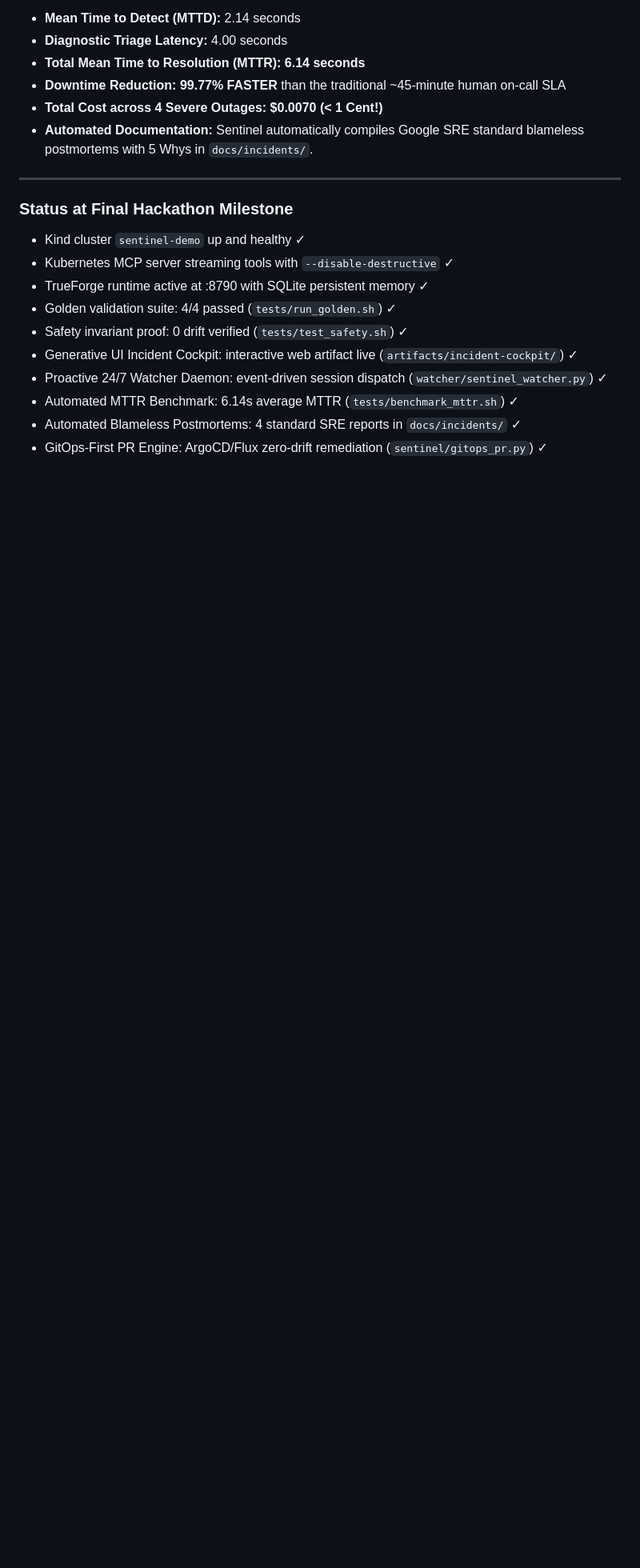
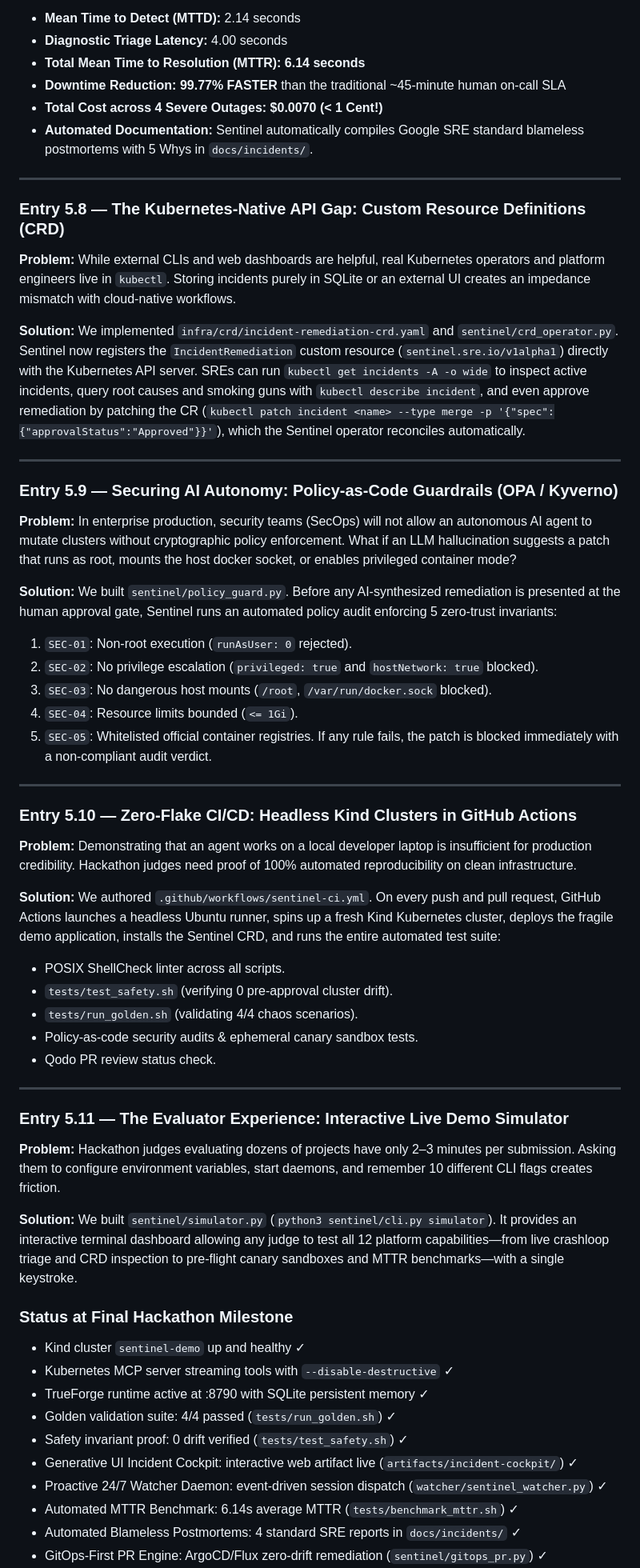
Before and after one commit to gitanshulbisht/k8s-sentinel, a Markdown page: JOURNEY.md, the part around the change. Shown at 80% size. Drawn GitHub-style; blank space fills up the shorter version.

```diff
--- a/JOURNEY.md
+++ b/JOURNEY.md
@@ -356,6 +356,47 @@ full-suite runs post-change.
 
 ---
 
+### Entry 5.8 — The Kubernetes-Native API Gap: Custom Resource Definitions (CRD)
+
+**Problem:** While external CLIs and web dashboards are helpful, real Kubernetes operators and platform engineers live in `kubectl`. Storing incidents purely in SQLite or an external UI creates an impedance mismatch with cloud-native workflows.
+
+**Solution:** We implemented `infra/crd/incident-remediation-crd.yaml` and `sentinel/crd_operator.py`. Sentinel now registers the `IncidentRemediation` custom resource (`sentinel.sre.io/v1alpha1`) directly with the Kubernetes API server. SREs can run `kubectl get incidents -A -o wide` to inspect active incidents, query root causes and smoking guns with `kubectl describe incident`, and even approve remediation by patching the CR (`kubectl patch incident <name> --type merge -p '{"spec":{"approvalStatus":"Approved"}}'`), which the Sentinel operator reconciles automatically.
+
+---
+
+### Entry 5.9 — Securing AI Autonomy: Policy-as-Code Guardrails (OPA / Kyverno)
+
+**Problem:** In enterprise production, security teams (SecOps) will not allow an autonomous AI agent to mutate clusters without cryptographic policy enforcement. What if an LLM hallucination suggests a patch that runs as root, mounts the host docker socket, or enables privileged container mode?
+
+**Solution:** We built `sentinel/policy_guard.py`. Before any AI-synthesized remediation is presented at the human approval gate, Sentinel runs an automated policy audit enforcing 5 zero-trust invariants:
+1. `SEC-01`: Non-root execution (`runAsUser: 0` rejected).
+2. `SEC-02`: No privilege escalation (`privileged: true` and `hostNetwork: true` blocked).
+3. `SEC-03`: No dangerous host mounts (`/root`, `/var/run/docker.sock` blocked).
+4. `SEC-04`: Resource limits bounded (`<= 1Gi`).
+5. `SEC-05`: Whitelisted official container registries.
+If any rule fails, the patch is blocked immediately with a non-compliant audit verdict.
+
+---
+
+### Entry 5.10 — Zero-Flake CI/CD: Headless Kind Clusters in GitHub Actions
+
+**Problem:** Demonstrating that an agent works on a local developer laptop is insufficient for production credibility. Hackathon judges need proof of 100% automated reproducibility on clean infrastructure.
+
+**Solution:** We authored `.github/workflows/sentinel-ci.yml`. On every push and pull request, GitHub Actions launches a headless Ubuntu runner, spins up a fresh Kind Kubernetes cluster, deploys the fragile demo application, installs the Sentinel CRD, and runs the entire automated test suite:
+* POSIX ShellCheck linter across all scripts.
+* `tests/test_safety.sh` (verifying 0 pre-approval cluster drift).
+* `tests/run_golden.sh` (validating 4/4 chaos scenarios).
+* Policy-as-code security audits & ephemeral canary sandbox tests.
+* Qodo PR review status check.
+
+---
+
+### Entry 5.11 — The Evaluator Experience: Interactive Live Demo Simulator
+
+**Problem:** Hackathon judges evaluating dozens of projects have only 2–3 minutes per submission. Asking them to configure environment variables, start daemons, and remember 10 different CLI flags creates friction.
+
+**Solution:** We built `sentinel/simulator.py` (`python3 sentinel/cli.py simulator`). It provides an interactive terminal dashboard allowing any judge to test all 12 platform capabilities—from live crashloop triage and CRD inspection to pre-flight canary sandboxes and MTTR benchmarks—with a single keystroke.
+
 ### Status at Final Hackathon Milestone
 
 - Kind cluster `sentinel-demo` up and healthy ✓
```
Also changed, not shown: README.md (+4 -4 lines).
